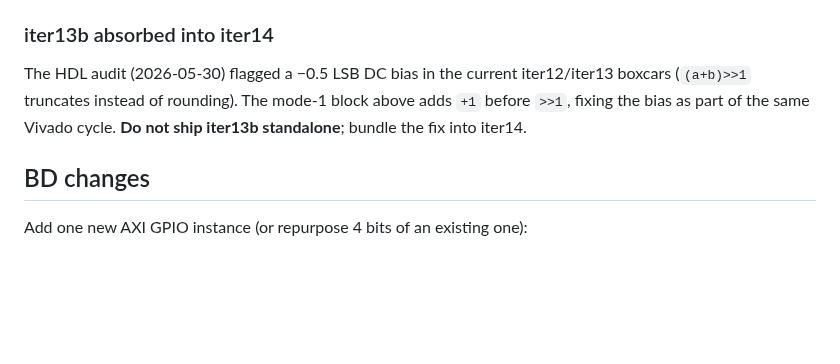
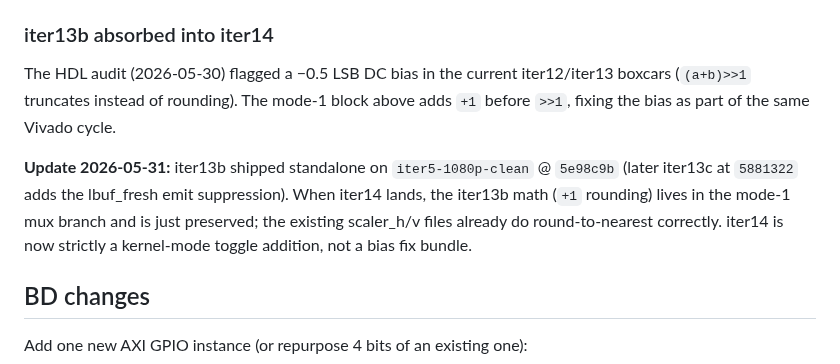
Before and after one commit to ibkickinit/schindler-clone, a Markdown page: docs/iter14-plan.md, the part around the change. Drawn GitHub-style; blank space fills up the shorter version.

Commit message:
docs: iter13c entry in PHASES + iter14 plan reflects iter13b already shipped
Co-Authored-By: Claude Opus 4.7 (1M context) <noreply@anthropic.com>

```diff
--- a/docs/iter14-plan.md
+++ b/docs/iter14-plan.md
@@ -45,7 +45,9 @@ Analogous mux on `mac_r/mac_g/mac_b` using `tap3` (mode 0), `(tap2+tap3+1)>>1` (
 
 ### iter13b absorbed into iter14
 
-The HDL audit (2026-05-30) flagged a −0.5 LSB DC bias in the current iter12/iter13 boxcars (`(a+b)>>1` truncates instead of rounding). The mode-1 block above adds `+1` before `>>1`, fixing the bias as part of the same Vivado cycle. **Do not ship iter13b standalone**; bundle the fix into iter14.
+The HDL audit (2026-05-30) flagged a −0.5 LSB DC bias in the current iter12/iter13 boxcars (`(a+b)>>1` truncates instead of rounding). The mode-1 block above adds `+1` before `>>1`, fixing the bias as part of the same Vivado cycle.
+
+**Update 2026-05-31:** iter13b shipped standalone on `iter5-1080p-clean` @ `5e98c9b` (later iter13c at `5881322` adds the lbuf_fresh emit suppression). When iter14 lands, the iter13b math (`+1` rounding) lives in the mode-1 mux branch and is just preserved; the existing scaler_h/v files already do round-to-nearest correctly. iter14 is now strictly a kernel-mode toggle addition, not a bias fix bundle.
 
 ## BD changes
 
```
Also changed, not shown: docs/wiki/PHASES.md (+1 -0 lines).
